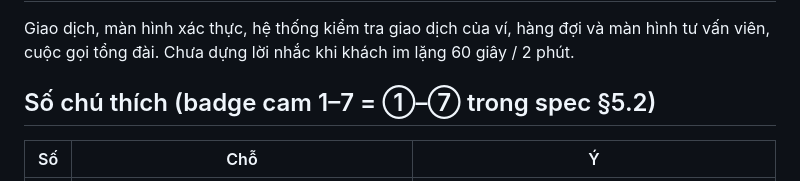
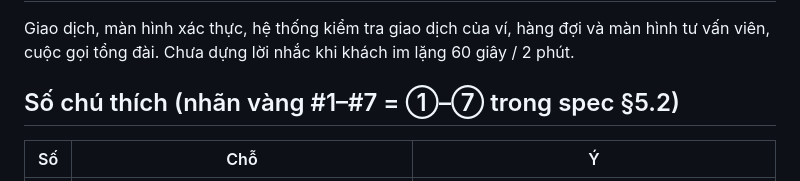
Before and after one commit to hoanganhchimxanh/K5-L3A-Day05-T5-NhatXaTamNo, a Markdown page: prototype/README.md, the part around the change. Rendered like a GitHub page.

Commit message:
style(prototype): giao diện riêng, không theo prototype mẫu; chụp lại ảnh K1, K2

```diff
--- a/prototype/README.md
+++ b/prototype/README.md
@@ -22,7 +22,7 @@
 ## Phần mock
 Giao dịch, màn hình xác thực, hệ thống kiểm tra giao dịch của ví, hàng đợi và màn hình tư vấn viên, cuộc gọi tổng đài. Chưa dựng lời nhắc khi khách im lặng 60 giây / 2 phút.
 
-## Số chú thích (badge cam 1–7 = ①–⑦ trong spec §5.2)
+## Số chú thích (nhãn vàng #1–#7 = ①–⑦ trong spec §5.2)
 | Số | Chỗ | Ý |
 |---|---|---|
 | 1 | dòng đầu bong bóng AI | G10: không chắc thì thu hẹp (bảo dừng / một câu rào) |
```
Also changed, not shown: spec.md (+2 -2 lines), prototype/anh-k1.png, prototype/anh-k2.png, 2 other files.
